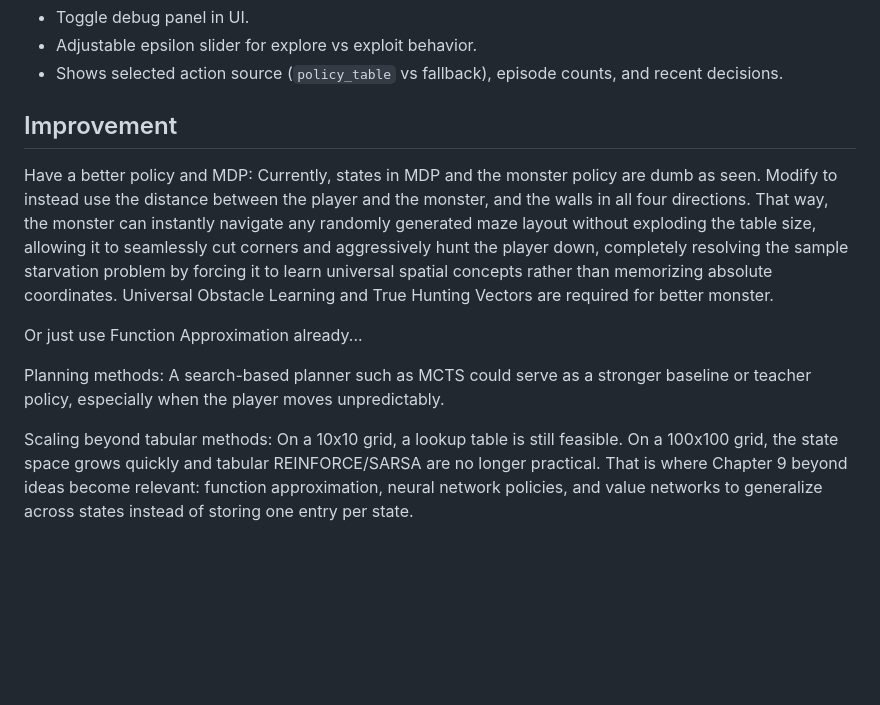
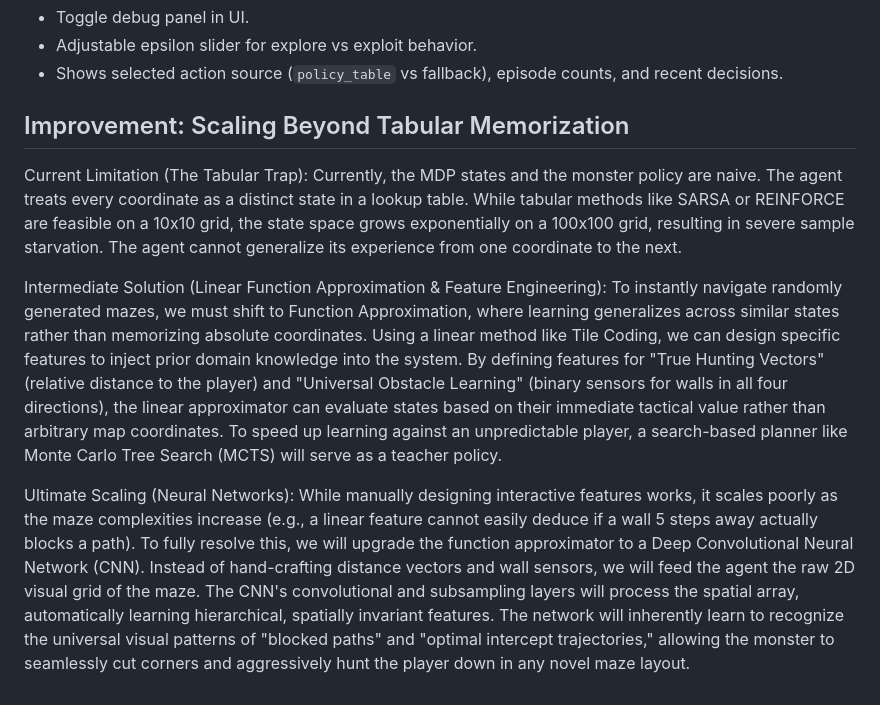
Before and after one commit to killvung/player-agent-grid, a Markdown page: README.md, the part around the change. Drawn GitHub-style; blank space fills up the shorter version.

```diff
--- a/README.md
+++ b/README.md
@@ -170,11 +170,10 @@ python3 training/push_policies_to_hf.py
 - Shows selected action source (`policy_table` vs fallback), episode counts, and recent decisions.
 
 
-## Improvement
-Have a better policy and MDP: Currently, states in MDP and the monster policy are dumb as seen. Modify to instead use the distance between the player and the monster, and the walls in all four directions. That way, the monster can instantly navigate any randomly generated maze layout without exploding the table size, allowing it to seamlessly cut corners and aggressively hunt the player down, completely resolving the sample starvation problem by forcing it to learn universal spatial concepts rather than memorizing absolute coordinates. Universal Obstacle Learning and True Hunting Vectors are required for better monster.
+## Improvement: Scaling Beyond Tabular Memorization
 
-Or just use Function Approximation already...
+Current Limitation (The Tabular Trap): Currently, the MDP states and the monster policy are naive. The agent treats every coordinate as a distinct state in a lookup table. While tabular methods like SARSA or REINFORCE are feasible on a 10x10 grid, the state space grows exponentially on a 100x100 grid, resulting in severe sample starvation. The agent cannot generalize its experience from one coordinate to the next.
 
-Planning methods: A search-based planner such as MCTS could serve as a stronger baseline or teacher policy, especially when the player moves unpredictably.
+Intermediate Solution (Linear Function Approximation & Feature Engineering): To instantly navigate randomly generated mazes, we must shift to Function Approximation, where learning generalizes across similar states rather than memorizing absolute coordinates. Using a linear method like Tile Coding, we can design specific features to inject prior domain knowledge into the system. By defining features for "True Hunting Vectors" (relative distance to the player) and "Universal Obstacle Learning" (binary sensors for walls in all four directions), the linear approximator can evaluate states based on their immediate tactical value rather than arbitrary map coordinates. To speed up learning against an unpredictable player, a search-based planner like Monte Carlo Tree Search (MCTS) will serve as a teacher policy.
 
-Scaling beyond tabular methods: On a 10x10 grid, a lookup table is still feasible. On a 100x100 grid, the state space grows quickly and tabular REINFORCE/SARSA are no longer practical. That is where Chapter 9 beyond ideas become relevant: function approximation, neural network policies, and value networks to generalize across states instead of storing one entry per state.
+Ultimate Scaling (Neural Networks): While manually designing interactive features works, it scales poorly as the maze complexities increase (e.g., a linear feature cannot easily deduce if a wall 5 steps away actually blocks a path). To fully resolve this, we will upgrade the function approximator to a Deep Convolutional Neural Network (CNN). Instead of hand-crafting distance vectors and wall sensors, we will feed the agent the raw 2D visual grid of the maze. The CNN's convolutional and subsampling layers will process the spatial array, automatically learning hierarchical, spatially invariant features. The network will inherently learn to recognize the universal visual patterns of "blocked paths" and "optimal intercept trajectories," allowing the monster to seamlessly cut corners and aggressively hunt the player down in any novel maze layout.
```
